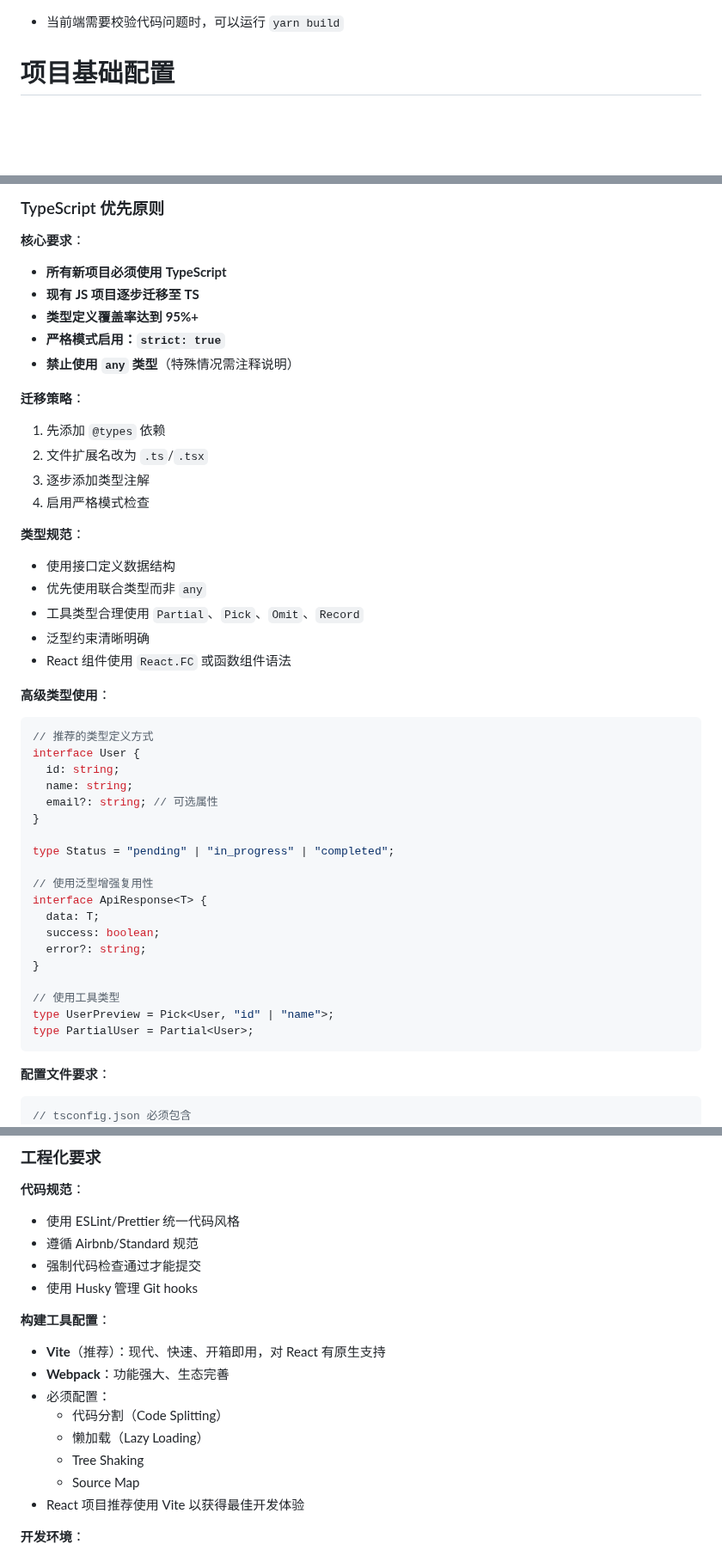
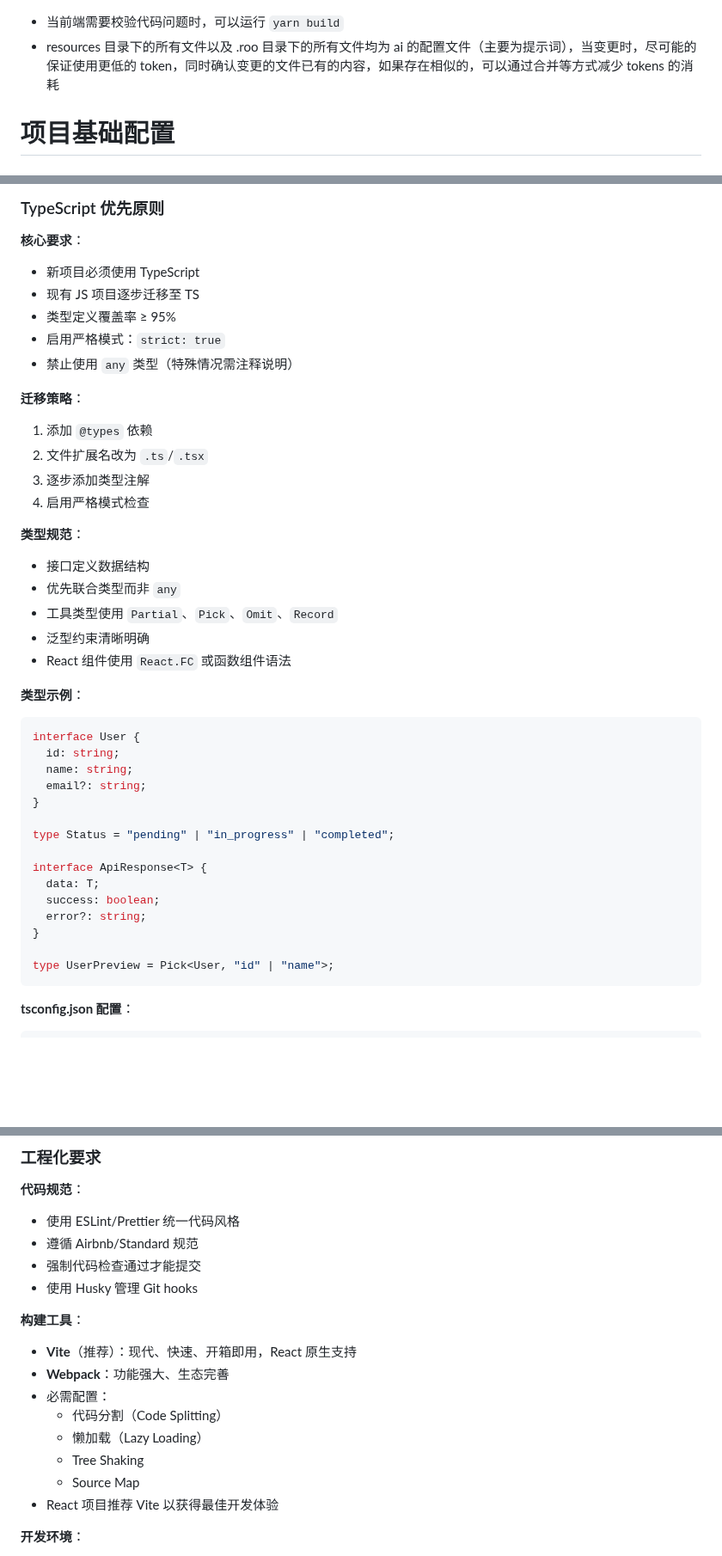
Before and after one commit to lazygophers/roo, a Markdown page: .roo/rules/base.md, 3 parts joined by grey strips. Shown at 86% size. Rendered like a GitHub page; blank space fills up the shorter version.

Commit message:
docs(.roo/rules/base.md): 更新 AI 配置文件管理原则
- 新增 Token 优化策略部分，明确 AI 配置文件的管理原则
- 调整表格格式，统一使用 Markdown 表格语法
- 精简部分代码示例，提高文档可读性
- 统一代码注释使用中文

````diff
--- a/.roo/rules/base.md
+++ b/.roo/rules/base.md
@@ -1,4 +1,5 @@
 - 当前端需要校验代码问题时，可以运行 `yarn build`
+- resources 目录下的所有文件以及 .roo 目录下的所有文件均为 ai 的配置文件（主要为提示词），当变更时，尽可能的保证使用更低的 token，同时确认变更的文件已有的内容，如果存在相似的，可以通过合并等方式减少 tokens 的消耗
 
 # 项目基础配置
 
@@ -74,55 +76,50 @@ frameworks:
 
 **核心要求**：
 
-- **所有新项目必须使用 TypeScript**
-- **现有 JS 项目逐步迁移至 TS**
-- **类型定义覆盖率达到 95%+**
-- **严格模式启用：`strict: true`**
-- **禁止使用 `any` 类型**（特殊情况需注释说明）
+- 新项目必须使用 TypeScript
+- 现有 JS 项目逐步迁移至 TS
+- 类型定义覆盖率 ≥ 95%
+- 启用严格模式：`strict: true`
+- 禁止使用 `any` 类型（特殊情况需注释说明）
 
 **迁移策略**：
 
-1. 先添加 `@types` 依赖
+1. 添加 `@types` 依赖
 2. 文件扩展名改为 `.ts`/`.tsx`
 3. 逐步添加类型注解
 4. 启用严格模式检查
 
 **类型规范**：
 
-- 使用接口定义数据结构
-- 优先使用联合类型而非 `any`
-- 工具类型合理使用 `Partial`、`Pick`、`Omit`、`Record`
+- 接口定义数据结构
+- 优先联合类型而非 `any`
+- 工具类型使用 `Partial`、`Pick`、`Omit`、`Record`
 - 泛型约束清晰明确
 - React 组件使用 `React.FC` 或函数组件语法
 
-**高级类型使用**：
+**类型示例**：
 
 ```typescript
-// 推荐的类型定义方式
 interface User {
   id: string;
   name: string;
-  email?: string; // 可选属性
+  email?: string;
 }
 
 type Status = "pending" | "in_progress" | "completed";
 
-// 使用泛型增强复用性
 interface ApiResponse<T> {
   data: T;
   success: boolean;
   error?: string;
 }
 
-// 使用工具类型
 type UserPreview = Pick<User, "id" | "name">;
-type PartialUser = Partial<User>;
 ```
 
-**配置文件要求**：
+**tsconfig.json 配置**：
 
 ```jsonc
-// tsconfig.json 必须包含
 {
   "compilerOptions": {
     "strict": true,
@@ -253,16 +250,16 @@ type PartialUser = Partial<User>;
 - 强制代码检查通过才能提交
 - 使用 Husky 管理 Git hooks
 
-**构建工具配置**：
+**构建工具**：
 
-- **Vite**（推荐）：现代、快速、开箱即用，对 React 有原生支持
+- **Vite**（推荐）：现代、快速、开箱即用，React 原生支持
 - **Webpack**：功能强大、生态完善
-- 必须配置：
+- 必需配置：
   - 代码分割（Code Splitting）
   - 懒加载（Lazy Loading）
   - Tree Shaking
   - Source Map
-- React 项目推荐使用 Vite 以获得最佳开发体验
+- React 项目推荐 Vite 以获得最佳开发体验
 
 **开发环境**：
 
````
Also changed, not shown: other parts of .roo/rules/base.md (+49 -32 lines).
